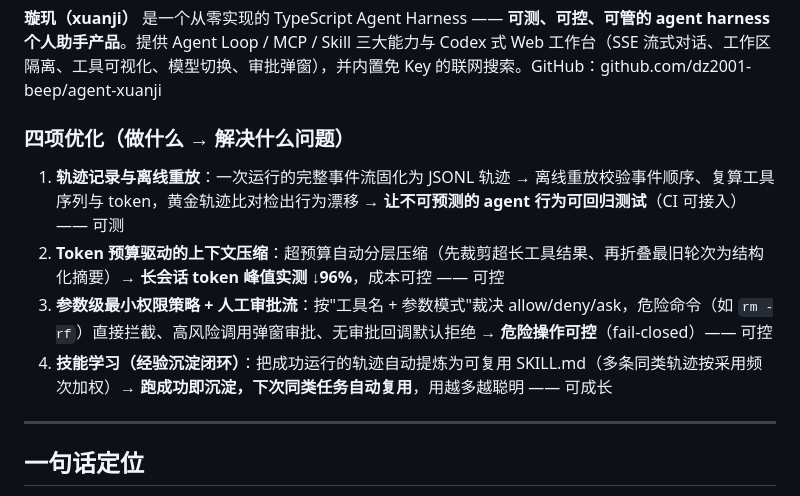
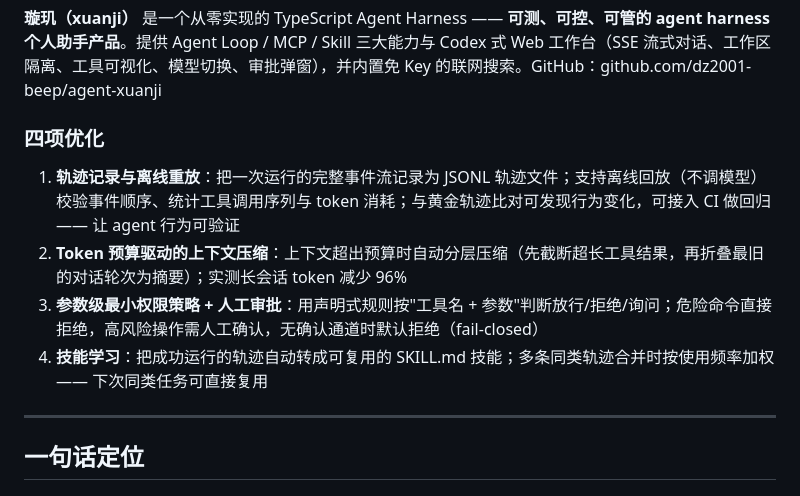
Before and after one commit to dz2001-beep/agent-xuanji, a Markdown page: docs/RESUME_INTRO.md, the part around the change. Drawn GitHub-style.

Commit message:
docs: 四项优化文案去 AI 化 —— 改为朴实工程师表达（去掉箭头句式与营销标签词）

```diff
--- a/docs/RESUME_INTRO.md
+++ b/docs/RESUME_INTRO.md
@@ -8,12 +8,12 @@
 
 **璇玑（xuanji）** 是一个从零实现的 TypeScript Agent Harness —— **可测、可控、可管的 agent harness 个人助手产品**。提供 Agent Loop / MCP / Skill 三大能力与 Codex 式 Web 工作台（SSE 流式对话、工作区隔离、工具可视化、模型切换、审批弹窗），并内置免 Key 的联网搜索。GitHub：github.com/dz2001-beep/agent-xuanji
 
-### 四项优化（做什么 → 解决什么问题）
+### 四项优化
 
-1. **轨迹记录与离线重放**：一次运行的完整事件流固化为 JSONL 轨迹 → 离线重放校验事件顺序、复算工具序列与 token，黄金轨迹比对检出行为漂移 → **让不可预测的 agent 行为可回归测试**（CI 可接入）—— 可测
-2. **Token 预算驱动的上下文压缩**：超预算自动分层压缩（先裁剪超长工具结果、再折叠最旧轮次为结构化摘要）→ **长会话 token 峰值实测 ↓96%**，成本可控 —— 可控
-3. **参数级最小权限策略 + 人工审批流**：按"工具名 + 参数模式"裁决 allow/deny/ask，危险命令（如 `rm -rf`）直接拦截、高风险调用弹窗审批、无审批回调默认拒绝 → **危险操作可控**（fail-closed）—— 可控
-4. **技能学习（经验沉淀闭环）**：把成功运行的轨迹自动提炼为可复用 SKILL.md（多条同类轨迹按采用频次加权）→ **跑成功即沉淀，下次同类任务自动复用**，用越多越聪明 —— 可成长
+1. **轨迹记录与离线重放**：把一次运行的完整事件流记录为 JSONL 轨迹文件；支持离线回放（不调模型）校验事件顺序、统计工具调用序列与 token 消耗；与黄金轨迹比对可发现行为变化，可接入 CI 做回归 —— 让 agent 行为可验证
+2. **Token 预算驱动的上下文压缩**：上下文超出预算时自动分层压缩（先截断超长工具结果，再折叠最旧的对话轮次为摘要）；实测长会话 token 减少 96%
+3. **参数级最小权限策略 + 人工审批**：用声明式规则按"工具名 + 参数"判断放行/拒绝/询问；危险命令直接拒绝，高风险操作需人工确认，无确认通道时默认拒绝（fail-closed）
+4. **技能学习**：把成功运行的轨迹自动转成可复用的 SKILL.md 技能；多条同类轨迹合并时按使用频率加权 —— 下次同类任务可直接复用
 
 ---
 
```
